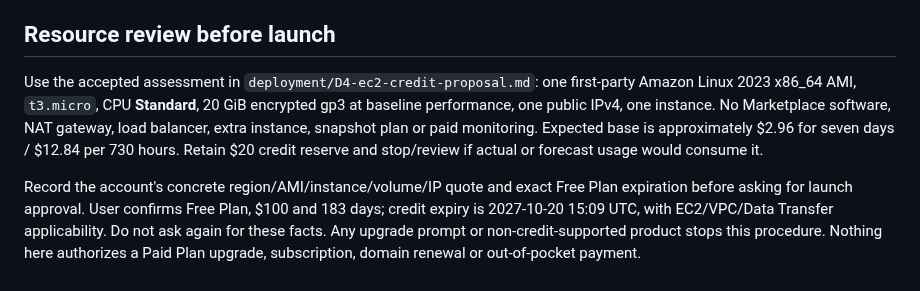
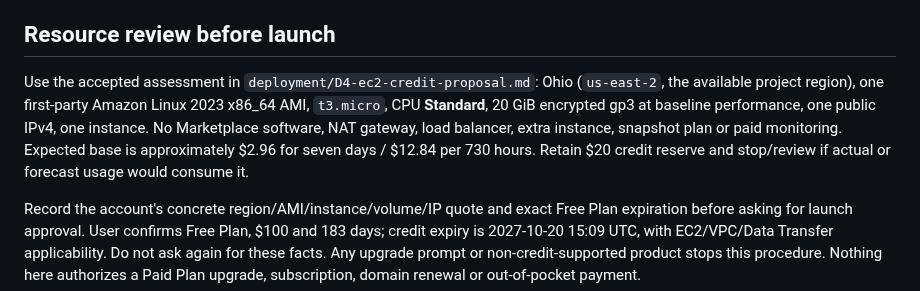
Before and after one commit to ProPhuMy/News-game, a Markdown page: deployment/ec2/README.md, the part around the change. Rendered like a GitHub page.

Commit message:
deploy: use available Ohio Free Plan region

```diff
--- a/deployment/ec2/README.md
+++ b/deployment/ec2/README.md
@@ -4,7 +4,7 @@ Owner: Codex. Scope: one credit-funded instance, no account upgrade, paid servic
 
 ## Resource review before launch
 
-Use the accepted assessment in `deployment/D4-ec2-credit-proposal.md`: one first-party Amazon Linux 2023 x86_64 AMI, `t3.micro`, CPU **Standard**, 20 GiB encrypted gp3 at baseline performance, one public IPv4, one instance. No Marketplace software, NAT gateway, load balancer, extra instance, snapshot plan or paid monitoring. Expected base is approximately $2.96 for seven days / $12.84 per 730 hours. Retain $20 credit reserve and stop/review if actual or forecast usage would consume it.
+Use the accepted assessment in `deployment/D4-ec2-credit-proposal.md`: Ohio (`us-east-2`, the available project region), one first-party Amazon Linux 2023 x86_64 AMI, `t3.micro`, CPU **Standard**, 20 GiB encrypted gp3 at baseline performance, one public IPv4, one instance. No Marketplace software, NAT gateway, load balancer, extra instance, snapshot plan or paid monitoring. Expected base is approximately $2.96 for seven days / $12.84 per 730 hours. Retain $20 credit reserve and stop/review if actual or forecast usage would consume it.
 
 Record the account's concrete region/AMI/instance/volume/IP quote and exact Free Plan expiration before asking for launch approval. User confirms Free Plan, $100 and 183 days; credit expiry is 2027-10-20 15:09 UTC, with EC2/VPC/Data Transfer applicability. Do not ask again for these facts. Any upgrade prompt or non-credit-supported product stops this procedure. Nothing here authorizes a Paid Plan upgrade, subscription, domain renewal or out-of-pocket payment.
 
```
Also changed, not shown: deployment/D4-ec2-credit-proposal.md (+6 -2 lines), 1 other file.
